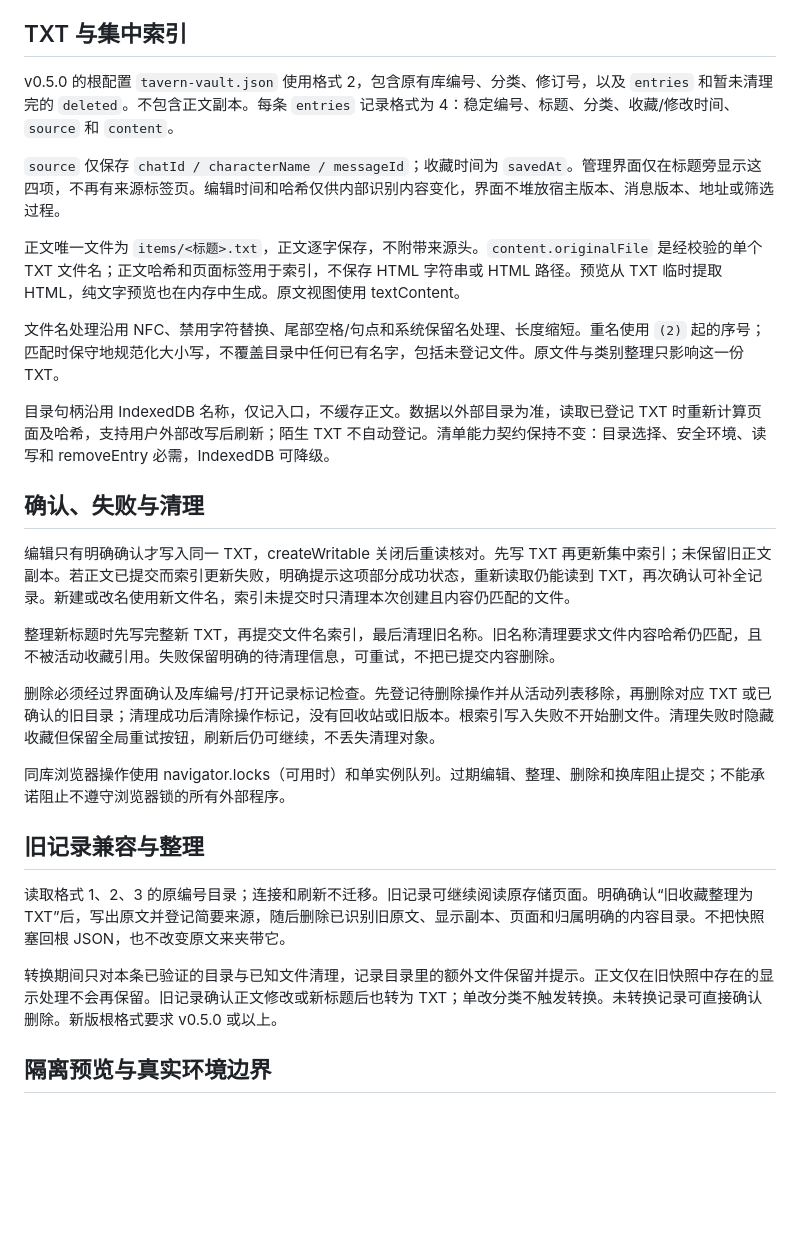
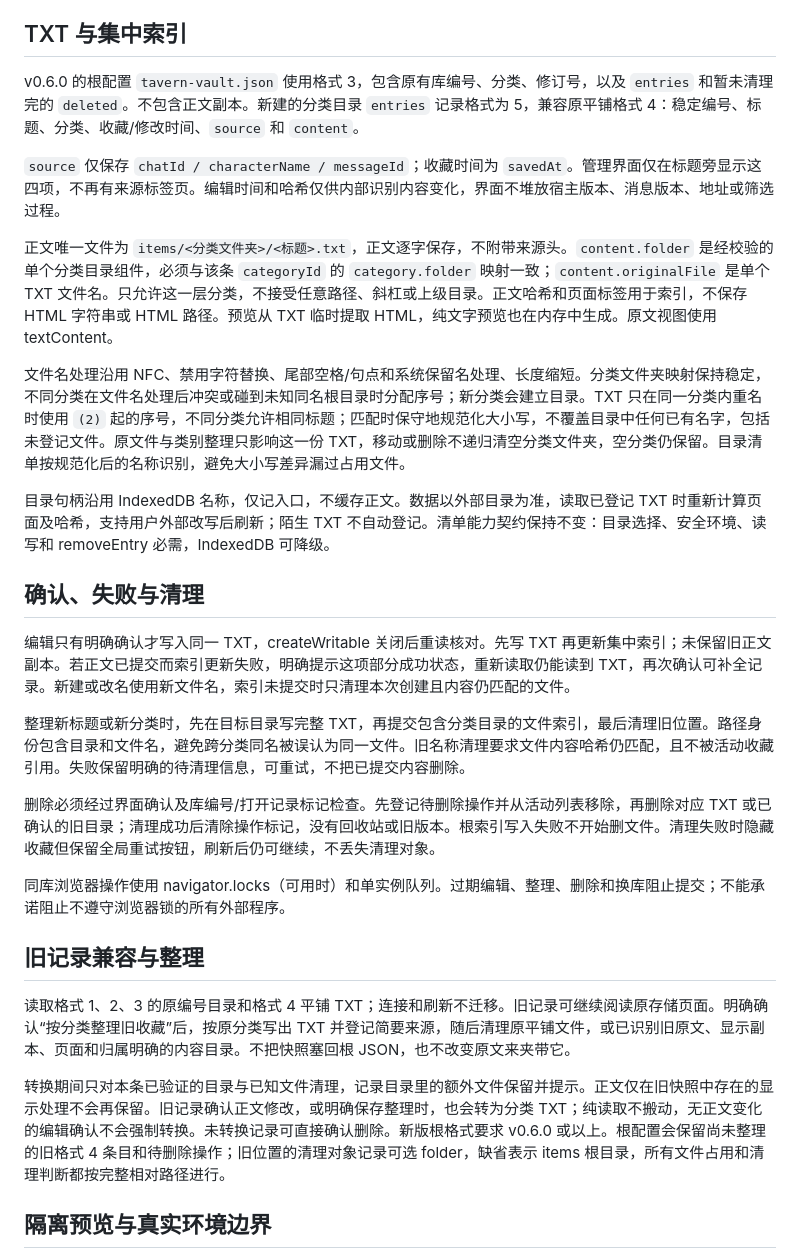
Before and after one commit to Morol1225/tavern-vault, a Markdown page: docs/native-extension.md, the part around the change. Rendered like a GitHub page; blank space fills up the shorter version.

Commit message:
Save collection TXT files inside category folders

```diff
--- a/docs/native-extension.md
+++ b/docs/native-extension.md
@@ -17,13 +17,13 @@
 
 ## TXT 与集中索引
 
-v0.5.0 的根配置 `tavern-vault.json` 使用格式 2，包含原有库编号、分类、修订号，以及 `entries` 和暂未清理完的 `deleted`。不包含正文副本。每条 `entries` 记录格式为 4：稳定编号、标题、分类、收藏/修改时间、`source` 和 `content`。
+v0.6.0 的根配置 `tavern-vault.json` 使用格式 3，包含原有库编号、分类、修订号，以及 `entries` 和暂未清理完的 `deleted`。不包含正文副本。新建的分类目录 `entries` 记录格式为 5，兼容原平铺格式 4：稳定编号、标题、分类、收藏/修改时间、`source` 和 `content`。
 
 `source` 仅保存 `chatId / characterName / messageId`；收藏时间为 `savedAt`。管理界面仅在标题旁显示这四项，不再有来源标签页。编辑时间和哈希仅供内部识别内容变化，界面不堆放宿主版本、消息版本、地址或筛选过程。
 
-正文唯一文件为 `items/<标题>.txt`，正文逐字保存，不附带来源头。`content.originalFile` 是经校验的单个 TXT 文件名；正文哈希和页面标签用于索引，不保存 HTML 字符串或 HTML 路径。预览从 TXT 临时提取 HTML，纯文字预览也在内存中生成。原文视图使用 textContent。
+正文唯一文件为 `items/<分类文件夹>/<标题>.txt`，正文逐字保存，不附带来源头。`content.folder` 是经校验的单个分类目录组件，必须与该条 `categoryId` 的 `category.folder` 映射一致；`content.originalFile` 是单个 TXT 文件名。只允许这一层分类，不接受任意路径、斜杠或上级目录。正文哈希和页面标签用于索引，不保存 HTML 字符串或 HTML 路径。预览从 TXT 临时提取 HTML，纯文字预览也在内存中生成。原文视图使用 textContent。
 
-文件名处理沿用 NFC、禁用字符替换、尾部空格/句点和系统保留名处理、长度缩短。重名使用 `(2)` 起的序号；匹配时保守地规范化大小写，不覆盖目录中任何已有名字，包括未登记文件。原文件与类别整理只影响这一份 TXT。
+文件名处理沿用 NFC、禁用字符替换、尾部空格/句点和系统保留名处理、长度缩短。分类文件夹映射保持稳定，不同分类在文件名处理后冲突或碰到未知同名根目录时分配序号；新分类会建立目录。TXT 只在同一分类内重名时使用 `(2)` 起的序号，不同分类允许相同标题；匹配时保守地规范化大小写，不覆盖目录中任何已有名字，包括未登记文件。原文件与类别整理只影响这一份 TXT，移动或删除不递归清空分类文件夹，空分类仍保留。目录清单按规范化后的名称识别，避免大小写差异漏过占用文件。
 
 目录句柄沿用 IndexedDB 名称，仅记入口，不缓存正文。数据以外部目录为准，读取已登记 TXT 时重新计算页面及哈希，支持用户外部改写后刷新；陌生 TXT 不自动登记。清单能力契约保持不变：目录选择、安全环境、读写和 removeEntry 必需，IndexedDB 可降级。
 
@@ -31,7 +31,7 @@ v0.5.0 的根配置 `tavern-vault.json` 使用格式 2，包含原有库编号
 
 编辑只有明确确认才写入同一 TXT，createWritable 关闭后重读核对。先写 TXT 再更新集中索引；未保留旧正文副本。若正文已提交而索引更新失败，明确提示这项部分成功状态，重新读取仍能读到 TXT，再次确认可补全记录。新建或改名使用新文件名，索引未提交时只清理本次创建且内容仍匹配的文件。
 
-整理新标题时先写完整新 TXT，再提交文件名索引，最后清理旧名称。旧名称清理要求文件内容哈希仍匹配，且不被活动收藏引用。失败保留明确的待清理信息，可重试，不把已提交内容删除。
+整理新标题或新分类时，先在目标目录写完整 TXT，再提交包含分类目录的文件索引，最后清理旧位置。路径身份包含目录和文件名，避免跨分类同名被误认为同一文件。旧名称清理要求文件内容哈希仍匹配，且不被活动收藏引用。失败保留明确的待清理信息，可重试，不把已提交内容删除。
 
 删除必须经过界面确认及库编号/打开记录标记检查。先登记待删除操作并从活动列表移除，再删除对应 TXT 或已确认的旧目录；清理成功后清除操作标记，没有回收站或旧版本。根索引写入失败不开始删文件。清理失败时隐藏收藏但保留全局重试按钮，刷新后仍可继续，不丢失清理对象。
 
@@ -39,9 +39,9 @@ v0.5.0 的根配置 `tavern-vault.json` 使用格式 2，包含原有库编号
 
 ## 旧记录兼容与整理
 
-读取格式 1、2、3 的原编号目录；连接和刷新不迁移。旧记录可继续阅读原存储页面。明确确认“旧收藏整理为 TXT”后，写出原文并登记简要来源，随后删除已识别旧原文、显示副本、页面和归属明确的内容目录。不把快照塞回根 JSON，也不改变原文来夹带它。
+读取格式 1、2、3 的原编号目录和格式 4 平铺 TXT；连接和刷新不迁移。旧记录可继续阅读原存储页面。明确确认“按分类整理旧收藏”后，按原分类写出 TXT 并登记简要来源，随后清理原平铺文件，或已识别旧原文、显示副本、页面和归属明确的内容目录。不把快照塞回根 JSON，也不改变原文来夹带它。
 
-转换期间只对本条已验证的目录与已知文件清理，记录目录里的额外文件保留并提示。正文仅在旧快照中存在的显示处理不会再保留。旧记录确认正文修改或新标题后也转为 TXT；单改分类不触发转换。未转换记录可直接确认删除。新版根格式要求 v0.5.0 或以上。
+转换期间只对本条已验证的目录与已知文件清理，记录目录里的额外文件保留并提示。正文仅在旧快照中存在的显示处理不会再保留。旧记录确认正文修改，或明确保存整理时，也会转为分类 TXT；纯读取不搬动，无正文变化的编辑确认不会强制转换。未转换记录可直接确认删除。新版根格式要求 v0.6.0 或以上。根配置会保留尚未整理的旧格式 4 条目和待删除操作；旧位置的清理对象记录可选 folder，缺省表示 items 根目录，所有文件占用和清理判断都按完整相对路径进行。
 
 ## 隔离预览与真实环境边界
 
```
Also changed, not shown: README.md (+17 -13 lines), docs/验证报告.md (+17 -11 lines), docs/screenshots/collector-desktop.png, docs/screenshots/library-320.png, docs/screenshots/library-390.png, docs/screenshots/library-desktop.png, docs/screenshots/library-expanded.png, docs/screenshots/settings-entry.png, 9 other files.
